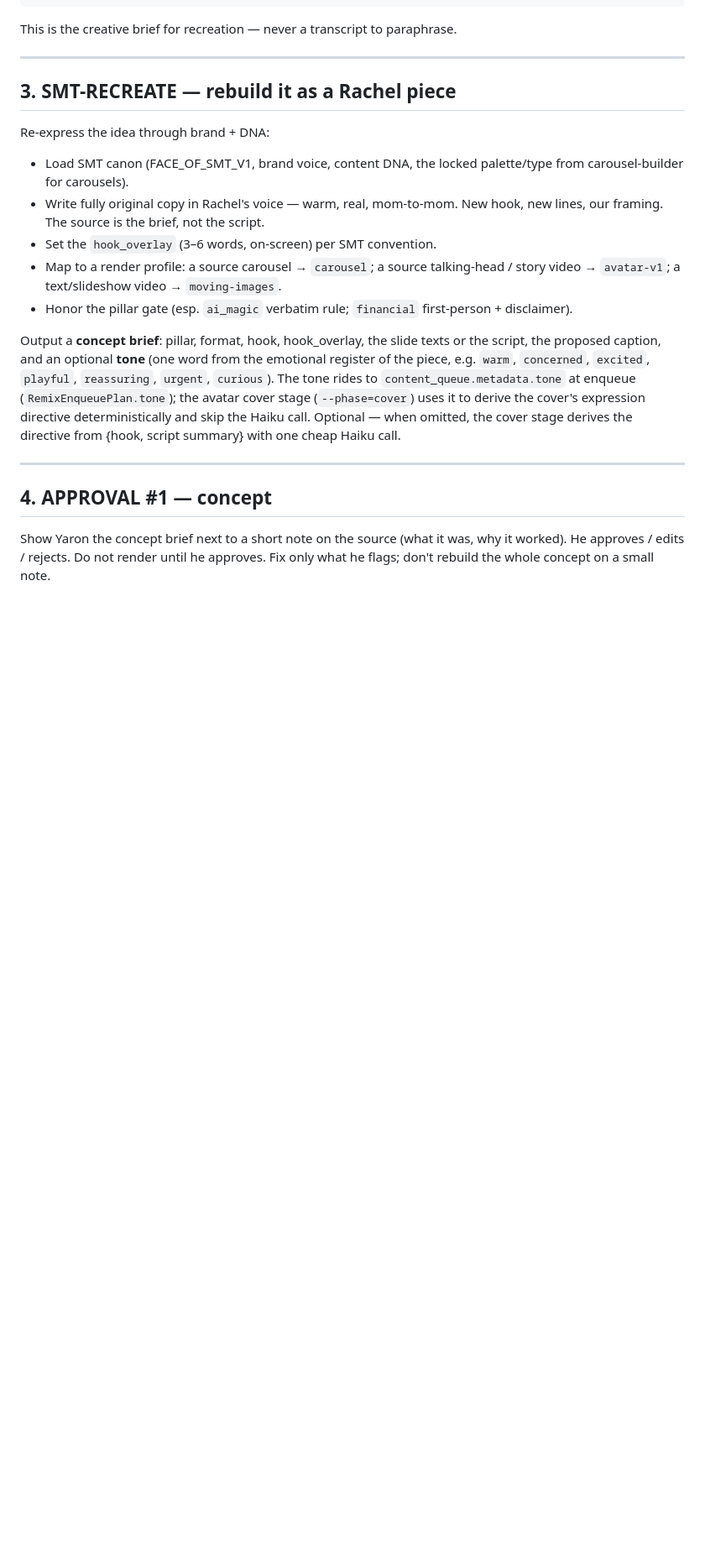
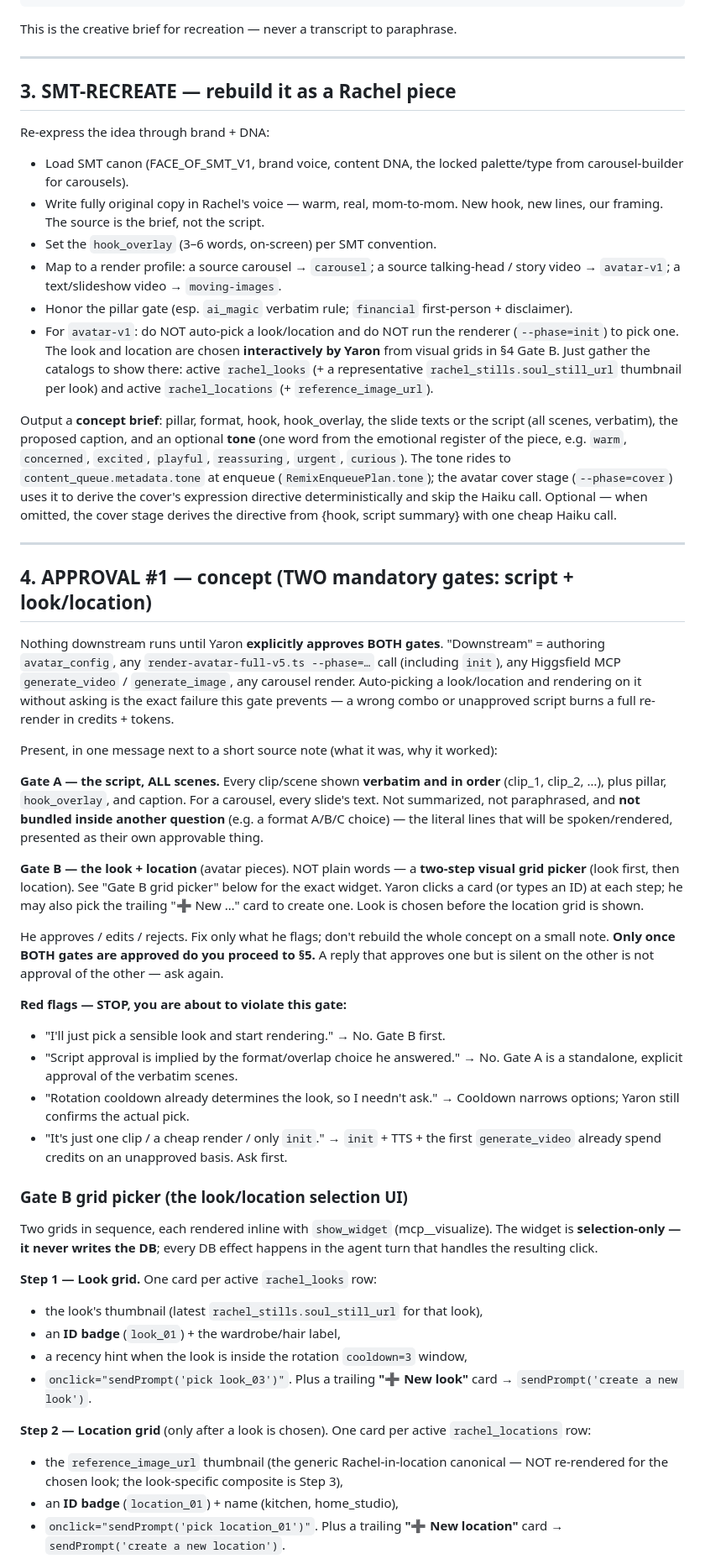
Before and after one commit to orensteinyaron/TheSecretMomsTribe, a Markdown page: skills/create-from-url/SKILL.md, the part around one of its changes. Shown at 84% size. Drawn GitHub-style; blank space fills up the shorter version.

Commit message:
create-from-url: explicit script + visual look/location gates, plus QA model fix (#52)
* spec: avatar look + location grid picker for create-from-url Gate B

Two-step inline visual picker (look grid -> location grid), clickable
thumbnail cards with IDs, 'new look'/'new location' wired to the existing
bootstrap flows, on-the-fly anchored-still generation for never-rendered
combos. Human-in-the-loop create-from-url path; orchestrator unchanged.

Co-Authored-By: Claude Opus 4.8 <noreply@anthropic.com>

* spec: fold in reviewer notes (cooldown=3 recency window; generic location thumbnails)

Co-Authored-By: Claude Opus 4.8 <noreply@anthropic.com>

* skill(create-from-url): Gate B = two-step visual look/location grid picker

Replaces the plain-words look/location approval with an inline show_widget
grid picker: look grid (thumbnail + ID cards) -> location grid, each
clickable with a trailing 'New look'/'New location' card wired to the
wardrobe-rotation / location bootstrap flows (persisted). After both picks,
resolves the still_id, generating an anchored still on the fly for combos
that were never rendered, so init never has to. Verified with a GREEN
subagent fidelity test (6/6).

Implements docs/superpowers/specs/2026-06-24-avatar-look-location-grid-picker-design.md

Co-Authored-By: Claude Opus 4.8 <noreply@anthropic.com>

* fix(qa): correct stale Sonnet model id in qa-helpers

CLAUDE_MODEL and CLAUDE_VISION_MODELS.sonnet pointed at
claude-sonnet-4-20250514, which 404s. This silently failed the avatar
cover QA (forcing wide Soul fallbacks) and the informational avatar-v1 QA.
Point both at claude-sonnet-4-6. Haiku id was already current.

Co-Authored-By: Claude Opus 4.8 <noreply@anthropic.com>

---------

Co-authored-by: Yaron Orenstein <yarono@wix.com>
Co-authored-by: Claude Opus 4.8 <noreply@anthropic.com>

```diff
--- a/skills/create-from-url/SKILL.md
+++ b/skills/create-from-url/SKILL.md
@@ -135,9 +135,14 @@ Re-express the idea through brand + DNA:
   story video → `avatar-v1`; a text/slideshow video → `moving-images`.
 - Honor the pillar gate (esp. `ai_magic` verbatim rule; `financial` first-person +
   disclaimer).
+- For `avatar-v1`: do NOT auto-pick a look/location and do NOT run the renderer
+  (`--phase=init`) to pick one. The look and location are chosen **interactively
+  by Yaron** from visual grids in §4 Gate B. Just gather the catalogs to show
+  there: active `rachel_looks` (+ a representative `rachel_stills.soul_still_url`
+  thumbnail per look) and active `rachel_locations` (+ `reference_image_url`).
 
 Output a **concept brief**: pillar, format, hook, hook_overlay, the slide texts or
-the script, the proposed caption, and an optional **tone** (one word from the
+the script (all scenes, verbatim), the proposed caption, and an optional **tone** (one word from the
 emotional register of the piece, e.g. `warm`, `concerned`, `excited`, `playful`,
 `reassuring`, `urgent`, `curious`). The tone rides to
 `content_queue.metadata.tone` at enqueue (`RemixEnqueuePlan.tone`); the avatar
@@ -148,8 +153,61 @@ cheap Haiku call.
 
 ---
 
-## 4. APPROVAL #1 — concept
+## 4. APPROVAL #1 — concept (TWO mandatory gates: script + look/location)
 
-Show Yaron the concept brief next to a short note on the source (what it was, why
-it worked). He approves / edits / rejects. Do not render until he approves. Fix
-only what he flags; don't rebuild the whole concept on a small note.
+Nothing downstream runs until Yaron **explicitly approves BOTH gates**.
+"Downstream" = authoring `avatar_config`, any `render-avatar-full-v5.ts
+--phase=…` call (including `init`), any Higgsfield MCP `generate_video` /
+`generate_image`, any carousel render. Auto-picking a look/location and
+rendering on it without asking is the exact failure this gate prevents — a
+wrong combo or unapproved script burns a full re-render in credits + tokens.
+
+Present, in one message next to a short source note (what it was, why it worked):
+
+**Gate A — the script, ALL scenes.** Every clip/scene shown **verbatim and in
+order** (clip_1, clip_2, …), plus pillar, `hook_overlay`, and caption. For a
+carousel, every slide's text. Not summarized, not paraphrased, and **not
+bundled inside another question** (e.g. a format A/B/C choice) — the literal
+lines that will be spoken/rendered, presented as their own approvable thing.
+
+**Gate B — the look + location** (avatar pieces). NOT plain words — a **two-step
+visual grid picker** (look first, then location). See "Gate B grid picker" below
+for the exact widget. Yaron clicks a card (or types an ID) at each step; he may
+also pick the trailing "➕ New …" card to create one. Look is chosen before the
+location grid is shown.
+
+He approves / edits / rejects. Fix only what he flags; don't rebuild the whole
+concept on a small note. **Only once BOTH gates are approved do you proceed to
+§5.** A reply that approves one but is silent on the other is not approval of
+the other — ask again.
+
+**Red flags — STOP, you are about to violate this gate:**
+- "I'll just pick a sensible look and start rendering." → No. Gate B first.
+- "Script approval is implied by the format/overlap choice he answered." → No.
+  Gate A is a standalone, explicit approval of the verbatim scenes.
+- "Rotation cooldown already determines the look, so I needn't ask." → Cooldown
+  narrows options; Yaron still confirms the actual pick.
+- "It's just one clip / a cheap render / only `init`." → `init` + TTS + the
+  first `generate_video` already spend credits on an unapproved basis. Ask first.
+
+### Gate B grid picker (the look/location selection UI)
+
+Two grids in sequence, each rendered inline with `show_widget` (mcp__visualize).
+The widget is **selection-only — it never writes the DB**; every DB effect
+happens in the agent turn that handles the resulting click.
+
+**Step 1 — Look grid.** One card per active `rachel_looks` row:
+- the look's thumbnail (latest `rachel_stills.soul_still_url` for that look),
+- an **ID badge** (`look_01`) + the wardrobe/hair label,
+- a recency hint when the look is inside the rotation `cooldown=3` window,
+- `onclick="sendPrompt('pick look_03')"`.
+Plus a trailing **"➕ New look"** card → `sendPrompt('create a new look')`.
+
+**Step 2 — Location grid** (only after a look is chosen). One card per active
+`rachel_locations` row:
+- the `reference_image_url` thumbnail (the generic Rachel-in-location canonical —
+  NOT re-rendered for the chosen look; the look-specific composite is Step 3),
+- an **ID badge** (`location_01`) + name (kitchen, home_studio),
+- `onclick="sendPrompt('pick location_01')"`.
+Plus a trailing **"➕ New location"** card → `sendPrompt('create a new location')`.
+
```
Also changed, not shown: other parts of skills/create-from-url/SKILL.md (+24 -3 lines), 1 other file.
